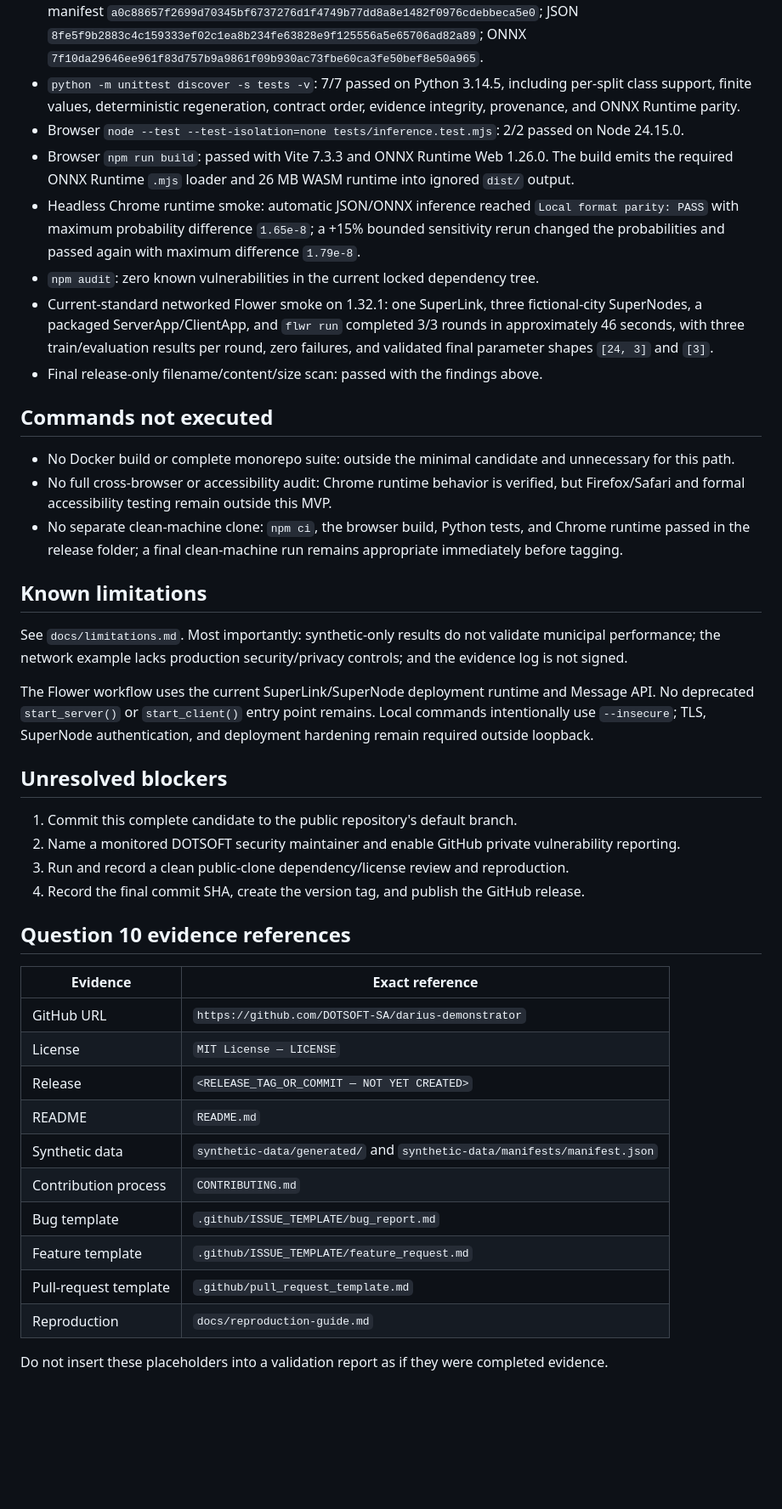
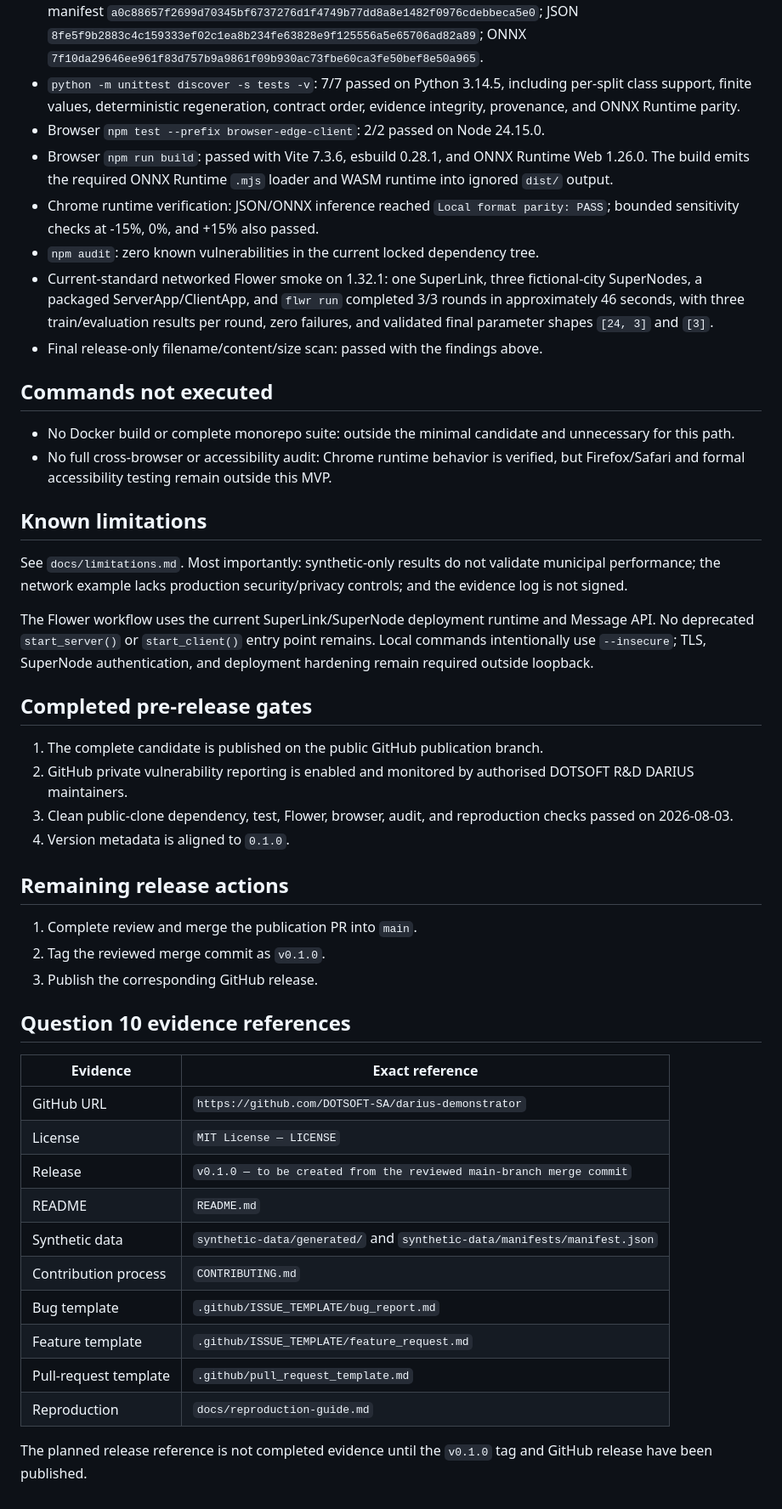
Before and after one commit to DOTSOFT-SA/darius-demonstrator, a Markdown page: RELEASE_READINESS.md, the part around one of its changes. Shown at 85% size. Rendered like a GitHub page; blank space fills up the shorter version.

Commit message:
Record completed release verification

```diff
--- a/RELEASE_READINESS.md
+++ b/RELEASE_READINESS.md
@@ -61,9 +62,9 @@ The broader source audit identified material that must remain excluded: `DARIUS_
 - `python fl-orchestrator/orchestrate_demo.py --rounds 3`: passed; evidence chain verified; test accuracies alpha 0.859375, beta 0.677083, gamma 0.682292.
 - Two consecutive three-round reproductions: byte-identical manifest, JSON model, and ONNX model. SHA-256: manifest `a0c88657f2699d70345bf6737276d1f4749b77dd8a8e1482f0976cdebbeca5e0`; JSON `8fe5f9b2883c4c159333ef02c1ea8b234fe63828e9f125556a5e65706ad82a89`; ONNX `7f10da29646ee961f83d757b9a9861f09b930ac73fbe60ca3fe50bef8e50a965`.
 - `python -m unittest discover -s tests -v`: 7/7 passed on Python 3.14.5, including per-split class support, finite values, deterministic regeneration, contract order, evidence integrity, provenance, and ONNX Runtime parity.
-- Browser `node --test --test-isolation=none tests/inference.test.mjs`: 2/2 passed on Node 24.15.0.
-- Browser `npm run build`: passed with Vite 7.3.3 and ONNX Runtime Web 1.26.0. The build emits the required ONNX Runtime `.mjs` loader and 26 MB WASM runtime into ignored `dist/` output.
-- Headless Chrome runtime smoke: automatic JSON/ONNX inference reached `Local format parity: PASS` with maximum probability difference `1.65e-8`; a +15% bounded sensitivity rerun changed the probabilities and passed again with maximum difference `1.79e-8`.
+- Browser `npm test --prefix browser-edge-client`: 2/2 passed on Node 24.15.0.
+- Browser `npm run build`: passed with Vite 7.3.6, esbuild 0.28.1, and ONNX Runtime Web 1.26.0. The build emits the required ONNX Runtime `.mjs` loader and WASM runtime into ignored `dist/` output.
+- Chrome runtime verification: JSON/ONNX inference reached `Local format parity: PASS`; bounded sensitivity checks at -15%, 0%, and +15% also passed.
 - `npm audit`: zero known vulnerabilities in the current locked dependency tree.
 - Current-standard networked Flower smoke on 1.32.1: one SuperLink, three fictional-city SuperNodes, a packaged ServerApp/ClientApp, and `flwr run` completed 3/3 rounds in approximately 46 seconds, with three train/evaluation results per round, zero failures, and validated final parameter shapes `[24, 3]` and `[3]`.
 - Final release-only filename/content/size scan: passed with the findings above.
@@ -72,7 +73,6 @@ The broader source audit identified material that must remain excluded: `DARIUS_
 
 - No Docker build or complete monorepo suite: outside the minimal candidate and unnecessary for this path.
 - No full cross-browser or accessibility audit: Chrome runtime behavior is verified, but Firefox/Safari and formal accessibility testing remain outside this MVP.
-- No separate clean-machine clone: `npm ci`, the browser build, Python tests, and Chrome runtime passed in the release folder; a final clean-machine run remains appropriate immediately before tagging.
 
 ## Known limitations
 
@@ -83,12 +83,18 @@ Message API. No deprecated `start_server()` or `start_client()` entry point
 remains. Local commands intentionally use `--insecure`; TLS, SuperNode
 authentication, and deployment hardening remain required outside loopback.
 
-## Unresolved blockers
+## Completed pre-release gates
 
-1. Commit this complete candidate to the public repository's default branch.
-2. Name a monitored DOTSOFT security maintainer and enable GitHub private vulnerability reporting.
-3. Run and record a clean public-clone dependency/license review and reproduction.
-4. Record the final commit SHA, create the version tag, and publish the GitHub release.
+1. The complete candidate is published on the public GitHub publication branch.
+2. GitHub private vulnerability reporting is enabled and monitored by authorised DOTSOFT R&D DARIUS maintainers.
+3. Clean public-clone dependency, test, Flower, browser, audit, and reproduction checks passed on 2026-08-03.
+4. Version metadata is aligned to `0.1.0`.
+
+## Remaining release actions
+
+1. Complete review and merge the publication PR into `main`.
+2. Tag the reviewed merge commit as `v0.1.0`.
+3. Publish the corresponding GitHub release.
 
 ## Question 10 evidence references
 
@@ -96,7 +102,7 @@ authentication, and deployment hardening remain required outside loopback.
 |---|---|
 | GitHub URL | `https://github.com/DOTSOFT-SA/darius-demonstrator` |
 | License | `MIT License — LICENSE` |
-| Release | `<RELEASE_TAG_OR_COMMIT — NOT YET CREATED>` |
+| Release | `v0.1.0 — to be created from the reviewed main-branch merge commit` |
 | README | `README.md` |
 | Synthetic data | `synthetic-data/generated/` and `synthetic-data/manifests/manifest.json` |
 | Contribution process | `CONTRIBUTING.md` |
@@ -105,4 +111,4 @@ authentication, and deployment hardening remain required outside loopback.
 | Pull-request template | `.github/pull_request_template.md` |
 | Reproduction | `docs/reproduction-guide.md` |
 
-Do not insert these placeholders into a validation report as if they were completed evidence.
+The planned release reference is not completed evidence until the `v0.1.0` tag and GitHub release have been published.
```
Also changed, not shown: other parts of RELEASE_READINESS.md (+6 -5 lines).
